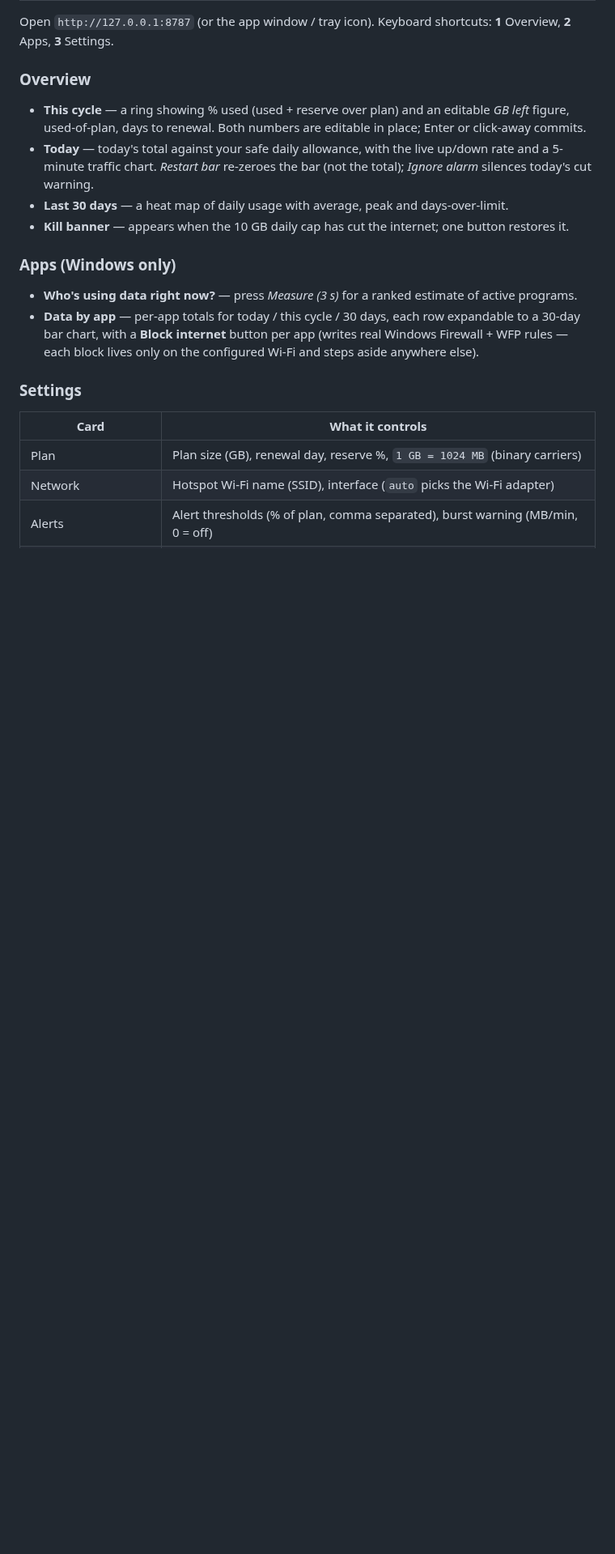
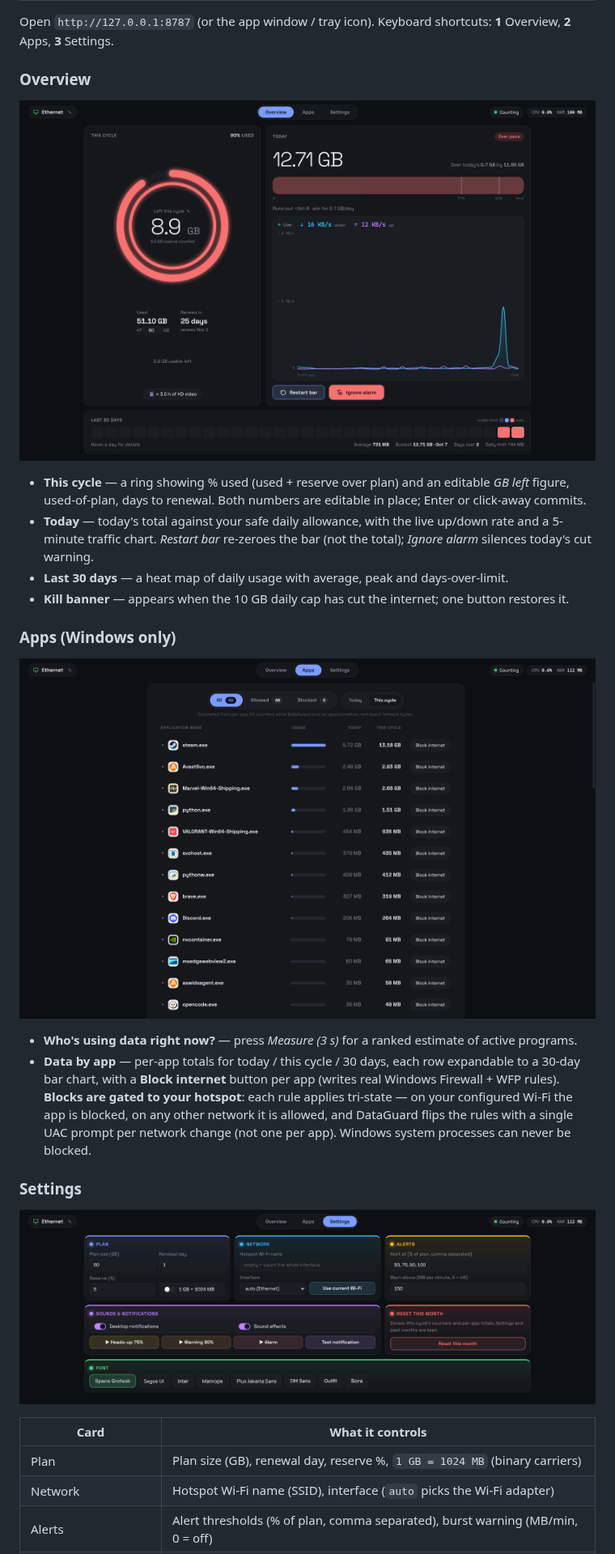
Before and after one commit to yassine808/network-tracker, a Markdown page: README.md, the part around one of its changes. Shown at 81% size. GitHub-like rendering; pictures changed too: docs/screenshots/apps.png (added), docs/screenshots/overview.png (added), docs/screenshots/settings.png (added); blank space fills up the shorter version.

Commit message:
docs: add dashboard screenshots and make the README obvious at a glance

```diff
--- a/README.md
+++ b/README.md
@@ -96,6 +110,8 @@ Open `http://127.0.0.1:8787` (or the app window / tray icon). Keyboard shortcuts
 
 ### Overview
 
+![DataGuard Overview tab: cycle ring, Today card, live traffic chart and 30-day heatmap](docs/screenshots/overview.png)
+
 - **This cycle** — a ring showing % used (used + reserve over plan) and an editable *GB left* figure,
   used-of-plan, days to renewal. Both numbers are editable in place; Enter or click-away commits.
 - **Today** — today's total against your safe daily allowance, with the live up/down rate and a
@@ -106,12 +122,18 @@ Open `http://127.0.0.1:8787` (or the app window / tray icon). Keyboard shortcuts
 
 ### Apps (Windows only)
 
+![DataGuard Apps tab: per-app data totals with Block internet buttons and filters](docs/screenshots/apps.png)
+
 - **Who's using data right now?** — press *Measure (3 s)* for a ranked estimate of active programs.
 - **Data by app** — per-app totals for today / this cycle / 30 days, each row expandable to a 30-day
-  bar chart, with a **Block internet** button per app (writes real Windows Firewall + WFP rules —
-  each block lives only on the configured Wi-Fi and steps aside anywhere else).
+  bar chart, with a **Block internet** button per app (writes real Windows Firewall + WFP rules).
+  **Blocks are gated to your hotspot**: each rule applies tri-state — on your configured Wi-Fi the
+  app is blocked, on any other network it is allowed, and DataGuard flips the rules with a single
+  UAC prompt per network change (not one per app). Windows system processes can never be blocked.
 
 ### Settings
+
+![DataGuard Settings tab: Plan, Network, Alerts, Sounds, Reset and Font cards](docs/screenshots/settings.png)
 
 | Card | What it controls |
 |------|------------------|
```
Also changed, not shown: other parts of README.md (+30 -12 lines).
